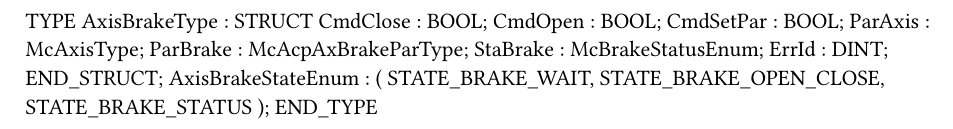
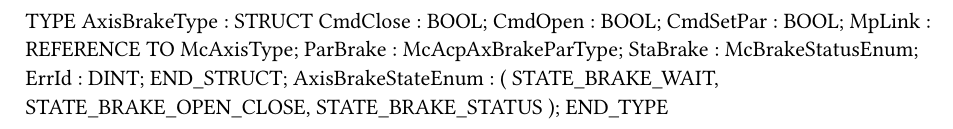
Before and after one commit to br-automation-com/mappMotion-Samples, a Typst document (Logical/AxisProto/Brake/AxisProtoBrake.typ): part of the page, cut so that both start at the same text. Compiled offline with Typst 0.15.

Commit message:
Changed MpLink

```diff
--- a/Logical/AxisProto/Brake/AxisProtoBrake.typ
+++ b/Logical/AxisProto/Brake/AxisProtoBrake.typ
@@ -4,7 +4,7 @@ TYPE
 		CmdClose : BOOL;
 		CmdOpen : BOOL;
 		CmdSetPar : BOOL;
-		ParAxis : McAxisType;
+		MpLink : REFERENCE TO McAxisType;
 		ParBrake : McAcpAxBrakeParType;
 		StaBrake : McBrakeStatusEnum;
 		ErrId : DINT;
```
Also changed, not shown: 3 other files.
